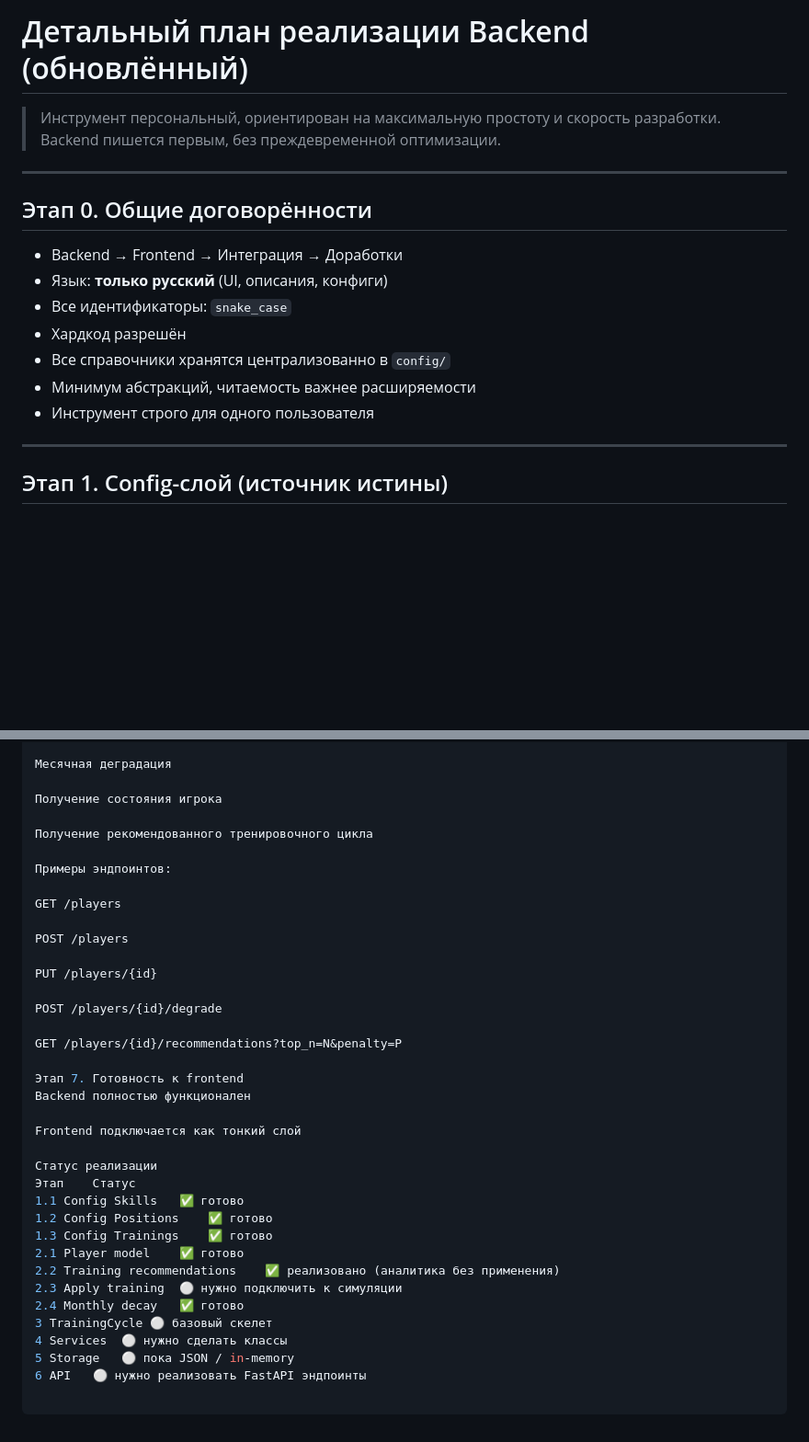
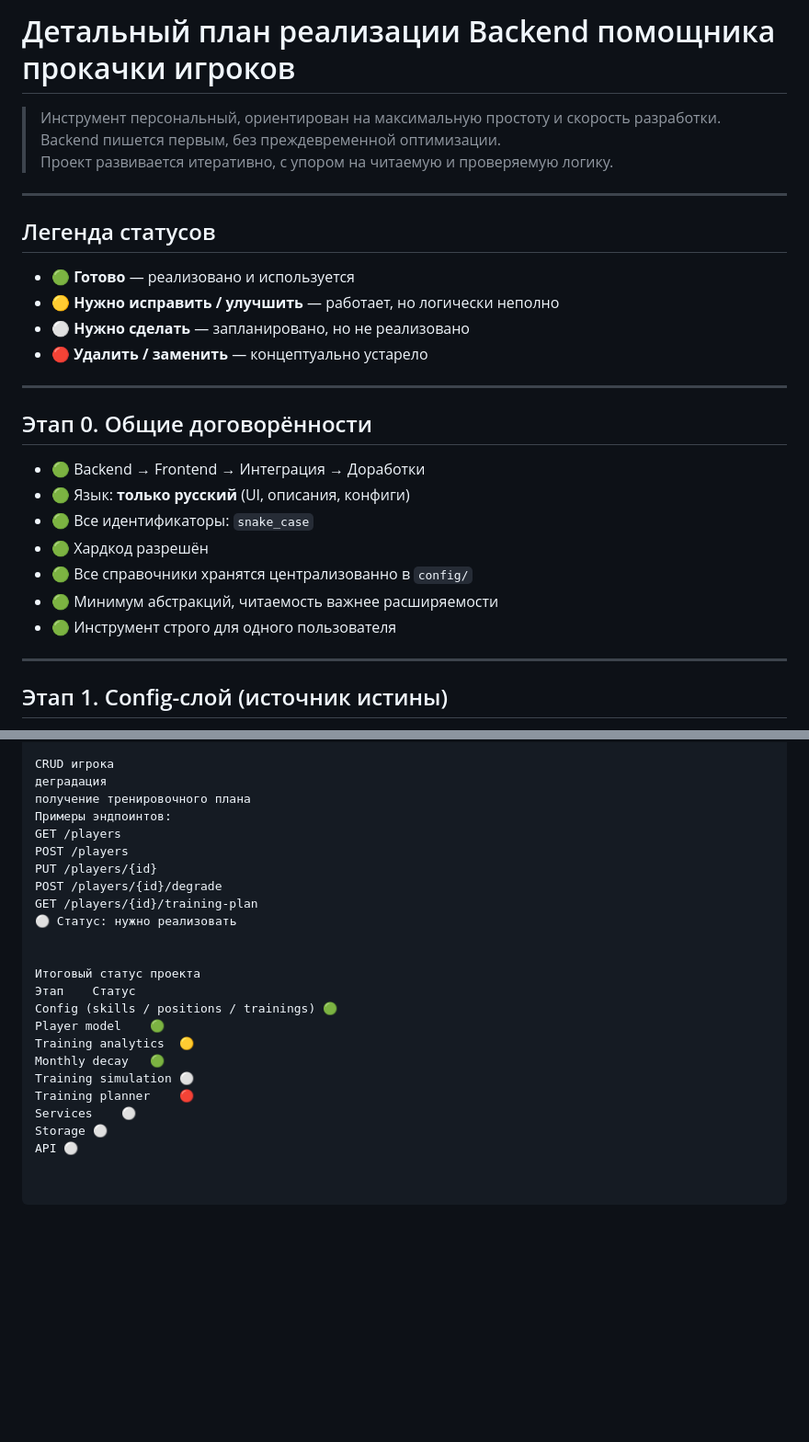
Before and after one commit to AnatoliiBessmertnyi/training, a Markdown page: docs/backend_plan.md, 2 parts joined by grey strips. Shown at 92% size. Drawn GitHub-style; blank space fills up the shorter version.

```diff
--- a/docs/backend_plan.md
+++ b/docs/backend_plan.md
@@ -1,19 +1,29 @@
-# Детальный план реализации Backend (обновлённый)
+# Детальный план реализации Backend помощника прокачки игроков
 
 > Инструмент персональный, ориентирован на максимальную простоту и скорость разработки.
 > Backend пишется первым, без преждевременной оптимизации.
+> Проект развивается итеративно, с упором на читаемую и проверяемую логику.
+
+---
+
+## Легенда статусов
+
+- 🟢 **Готово** — реализовано и используется
+- 🟡 **Нужно исправить / улучшить** — работает, но логически неполно
+- ⚪ **Нужно сделать** — запланировано, но не реализовано
+- 🔴 **Удалить / заменить** — концептуально устарело
 
 ---
 
 ## Этап 0. Общие договорённости
 
-- Backend → Frontend → Интеграция → Доработки
-- Язык: **только русский** (UI, описания, конфиги)
-- Все идентификаторы: `snake_case`
-- Хардкод разрешён
-- Все справочники хранятся централизованно в `config/`
-- Минимум абстракций, читаемость важнее расширяемости
-- Инструмент строго для одного пользователя
+- 🟢 Backend → Frontend → Интеграция → Доработки
+- 🟢 Язык: **только русский** (UI, описания, конфиги)
+- 🟢 Все идентификаторы: `snake_case`
+- 🟢 Хардкод разрешён
+- 🟢 Все справочники хранятся централизованно в `config/`
+- 🟢 Минимум абстракций, читаемость важнее расширяемости
+- 🟢 Инструмент строго для одного пользователя
 
 ---
 
@@ -199,37 +239,24 @@ CRUD игроков
 
-Месячная деградация
+CRUD игрока
+деградация
+получение тренировочного плана
+Примеры эндпоинтов:
+GET /players
+POST /players
+PUT /players/{id}
+POST /players/{id}/degrade
+GET /players/{id}/training-plan
+⚪ Статус: нужно реализовать
 
-Получение состояния игрока
 
-Получение рекомендованного тренировочного цикла
-
-Примеры эндпоинтов:
-
-GET /players
-
-POST /players
-
-PUT /players/{id}
-
-POST /players/{id}/degrade
-
-GET /players/{id}/recommendations?top_n=N&penalty=P
-
-Этап 7. Готовность к frontend
-Backend полностью функционален
-
-Frontend подключается как тонкий слой
-
-Статус реализации
+Итоговый статус проекта
 Этап	Статус
-1.1 Config Skills	✅ готово
-1.2 Config Positions	✅ готово
-1.3 Config Trainings	✅ готово
-2.1 Player model	✅ готово
-2.2 Training recommendations	✅ реализовано (аналитика без применения)
-2.3 Apply training	⚪ нужно подключить к симуляции
-2.4 Monthly decay	✅ готово
-3 TrainingCycle	⚪ базовый скелет
-4 Services	⚪ нужно сделать классы
-5 Storage	⚪ пока JSON / in-memory
-6 API	⚪ нужно реализовать FastAPI эндпоинты
+Config (skills / positions / trainings)	🟢
+Player model	🟢
+Training analytics	🟡
+Monthly decay	🟢
+Training simulation	⚪
+Training planner	🔴
+Services	⚪
+Storage	⚪
+API	⚪
```
Also changed, not shown: other parts of docs/backend_plan.md (+81 -51 lines).
